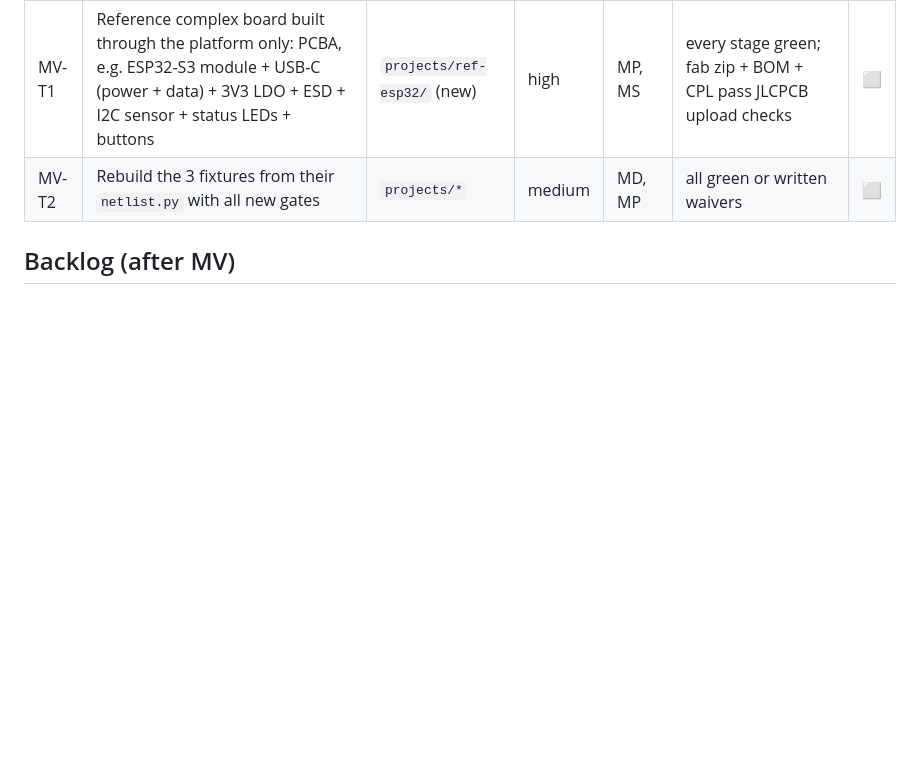
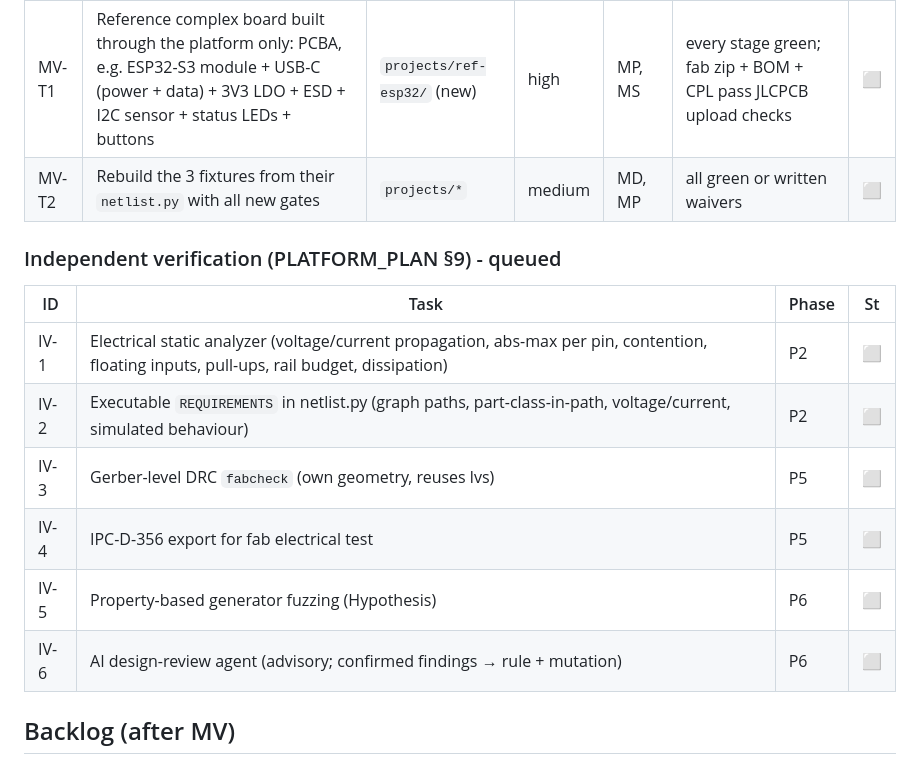
Before and after one commit to Mhamednoui/PCB_Designer, a Markdown page: ROADMAP.md, the part around the change. GitHub-like rendering; blank space fills up the shorter version.

```diff
--- a/ROADMAP.md
+++ b/ROADMAP.md
@@ -101,6 +101,16 @@ New stages are registered in `pipeline.py` by the supervisor at merge time - age
 | MV-T1 | Reference complex board built through the platform only: PCBA, e.g. ESP32-S3 module + USB-C (power + data) + 3V3 LDO + ESD + I2C sensor + status LEDs + buttons | `projects/ref-esp32/` (new) | high | MP, MS | every stage green; fab zip + BOM + CPL pass JLCPCB upload checks | ⬜ |
 | MV-T2 | Rebuild the 3 fixtures from their `netlist.py` with all new gates | `projects/*` | medium | MD, MP | all green or written waivers | ⬜ |
 
+### Independent verification (PLATFORM_PLAN §9) - queued
+| ID | Task | Phase | St |
+|---|---|---|---|
+| IV-1 | Electrical static analyzer (voltage/current propagation, abs-max per pin, contention, floating inputs, pull-ups, rail budget, dissipation) | P2 | ⬜ |
+| IV-2 | Executable `REQUIREMENTS` in netlist.py (graph paths, part-class-in-path, voltage/current, simulated behaviour) | P2 | ⬜ |
+| IV-3 | Gerber-level DRC `fabcheck` (own geometry, reuses lvs) | P5 | ⬜ |
+| IV-4 | IPC-D-356 export for fab electrical test | P5 | ⬜ |
+| IV-5 | Property-based generator fuzzing (Hypothesis) | P6 | ⬜ |
+| IV-6 | AI design-review agent (advisory; confirmed findings → rule + mutation) | P6 | ⬜ |
+
 ## Backlog (after MV)
 ### M2 Test
 | ID | Task | Files | Effort | Deps | Acceptance | St |
```
Also changed, not shown: docs/PLATFORM_PLAN.md (+29 -0 lines).
